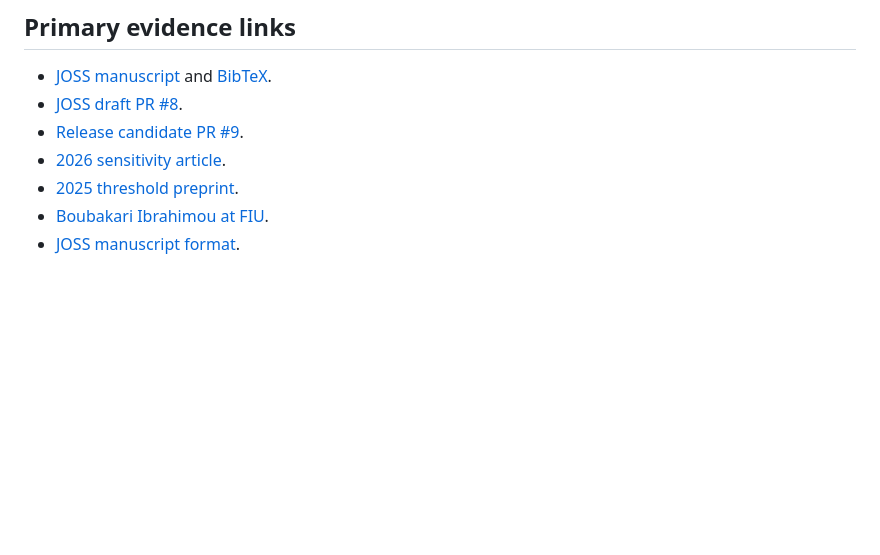
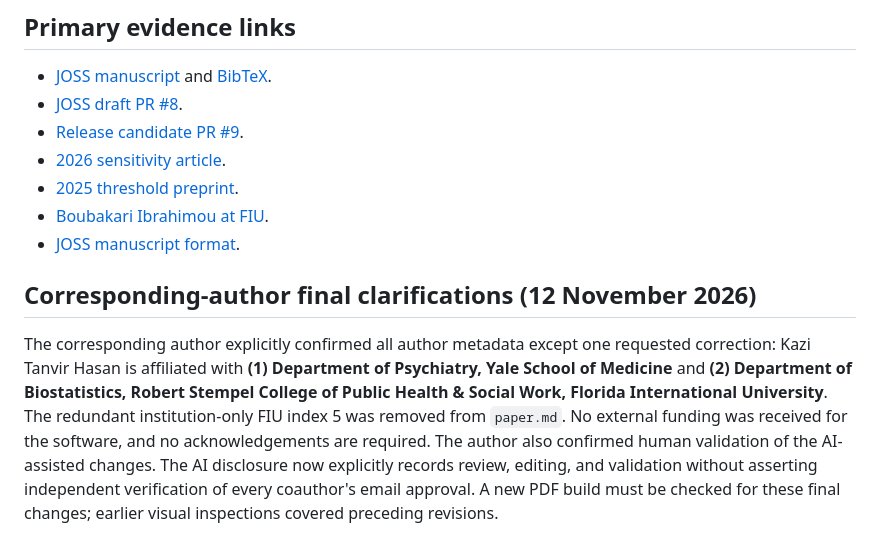
Before and after one commit to khasa006/simBKMRdata, a Markdown page: docs/JOSS_FINAL_MANUSCRIPT_REVIEW.md, the part around the change. GitHub-like rendering; blank space fills up the shorter version.

Commit message:
Record author-confirmed Yale/FIU Biostatistics affiliations, funding and validation

```diff
--- a/docs/JOSS_FINAL_MANUSCRIPT_REVIEW.md
+++ b/docs/JOSS_FINAL_MANUSCRIPT_REVIEW.md
@@ -59,3 +59,7 @@ The [current JOSS author AI policy](https://joss.readthedocs.io/en/latest/polici
 - [2025 threshold preprint](https://doi.org/10.1101/2025.04.14.25325822).
 - [Boubakari Ibrahimou at FIU](https://stempel.fiu.edu/faculty-staff/profiles/ibrahimou-boubakari.html).
 - [JOSS manuscript format](https://joss.readthedocs.io/en/latest/paper.html).
+
+## Corresponding-author final clarifications (12 November 2026)
+
+The corresponding author explicitly confirmed all author metadata except one requested correction: Kazi Tanvir Hasan is affiliated with **(1) Department of Psychiatry, Yale School of Medicine** and **(2) Department of Biostatistics, Robert Stempel College of Public Health & Social Work, Florida International University**. The redundant institution-only FIU index 5 was removed from `paper.md`. No external funding was received for the software, and no acknowledgements are required. The author also confirmed human validation of the AI-assisted changes. The AI disclosure now explicitly records review, editing, and validation without asserting independent verification of every coauthor's email approval. A new PDF build must be checked for these final changes; earlier visual inspections covered preceding revisions.
```
